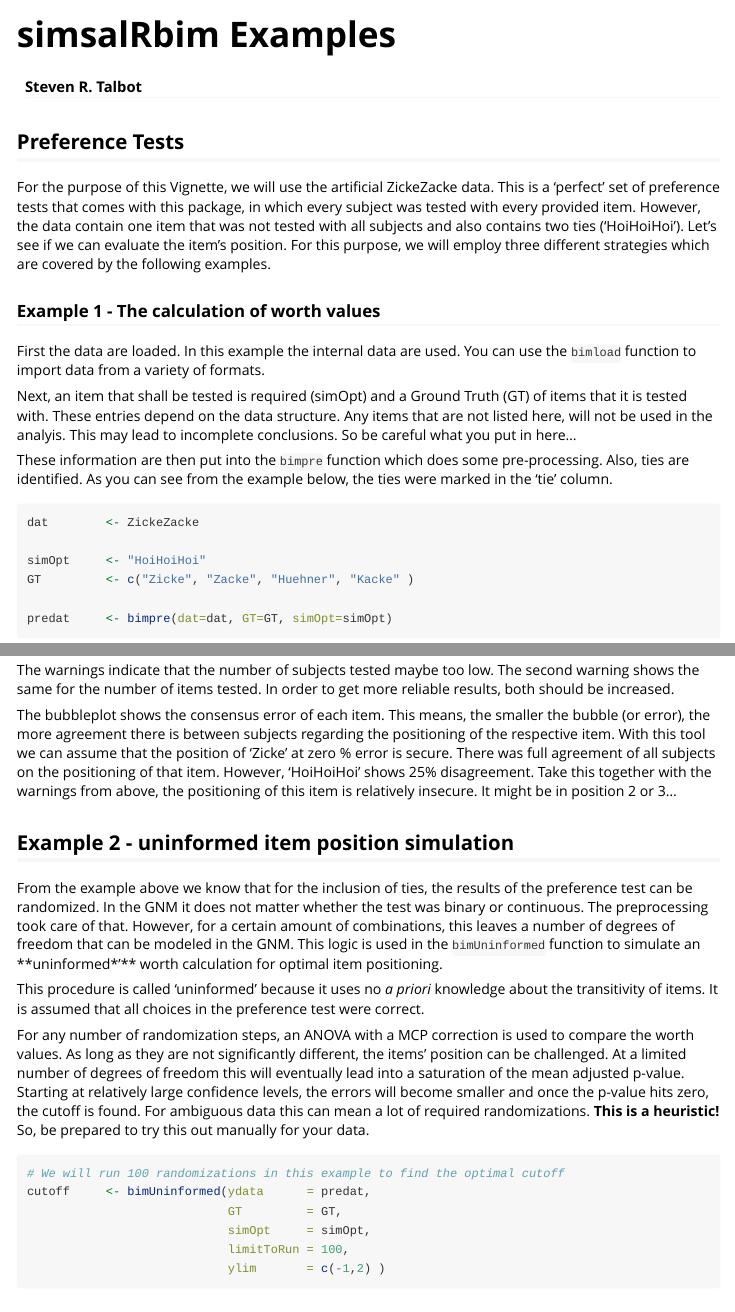
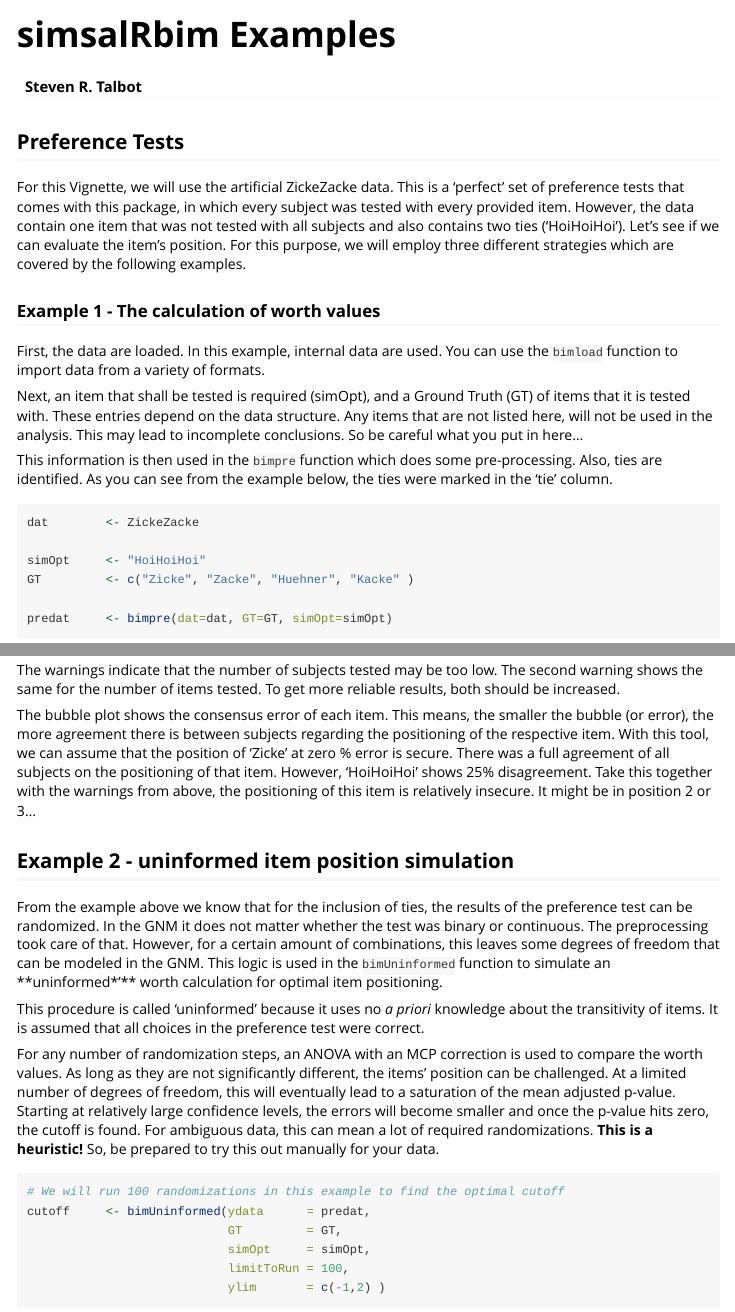
Before and after one commit to mytalbot/simsalRbim, an R Markdown document (vignettes/simsalRbim_examples.Rmd): the page in a window 1100 px wide, from its top, and a second part further down, joined at a grey line. Rendered offline with R 4.5, knitr and Pandoc, with nearby package versions; some code elsewhere in the file could not run offline.

Commit message:
Update Examples Vignette

````diff
--- a/vignettes/simsalRbim_examples.Rmd
+++ b/vignettes/simsalRbim_examples.Rmd
@@ -25,7 +25,7 @@ library(kableExtra)
 ```
 
 ## Preference Tests
-For the purpose of this Vignette, we will use the artificial ZickeZacke data.
+For this Vignette, we will use the artificial ZickeZacke data.
 This is a 'perfect' set of preference tests that comes with this package, in
 which every subject was tested with every provided item. However, the data
 contain one item that was not tested with all subjects and also contains two
@@ -33,18 +33,20 @@ ties ('HoiHoiHoi'). Let's see if we can evaluate the item's position. For this
 purpose, we will employ three different strategies which are covered by the
 following examples.
 
+
 ### Example 1 - The calculation of worth values
-First the data are loaded. In this example the internal data are used. You can
+First, the data are loaded. In this example, internal data are used. You can
 use the `bimload` function to import data from a variety of formats.
 
-Next, an item that shall be tested is required (simOpt) and a Ground Truth (GT)
+Next, an item that shall be tested is required (simOpt), and a Ground Truth (GT)
 of items that it is tested with. These entries depend on the data structure. Any
-items that are not listed here, will not be used in the analyis. This may lead
+items that are not listed here, will not be used in the analysis. This may lead
 to incomplete conclusions. So be careful what you put in here...
 
-These information are then put into the `bimpre` function which does some
+This information is then used in the `bimpre` function which does some
 pre-processing. Also, ties are identified. As you can see from the example
 below, the ties were marked in the 'tie' column.
+
 
 ```{r}
 dat        <- ZickeZacke
@@ -93,14 +95,14 @@ w_errors   <- bimeval(ydata    = predat,
                       showPlot = TRUE)
 ```
 
-The warnings indicate that the number of subjects tested maybe too low. The
-second warning shows the same for the number of items tested. In order to get
+The warnings indicate that the number of subjects tested may be too low. The
+second warning shows the same for the number of items tested. To get
 more reliable results, both should be increased.
 
-The bubbleplot shows the consensus error of each item. This means, the smaller
+The bubble plot shows the consensus error of each item. This means, the smaller
 the bubble (or error), the more agreement there is between subjects regarding
-the positioning of the respective item. With this tool we can assume that the
-position of 'Zicke' at zero % error is secure. There was full agreement of all
+the positioning of the respective item. With this tool, we can assume that the
+position of 'Zicke' at zero % error is secure. There was a full agreement of all
 subjects on the positioning of that item. However, 'HoiHoiHoi' shows 25%
 disagreement. Take this together with the warnings from above, the positioning
 of this item is relatively insecure. It might be in position 2 or 3...
@@ -109,7 +111,7 @@ of this item is relatively insecure. It might be in position 2 or 3...
 From the example above we know that for the inclusion of ties, the results of
 the preference test can be randomized. In the GNM it does not matter whether the
 test was binary or continuous. The preprocessing took care of that. However, for
-a certain amount of combinations, this leaves a number of degrees of freedom
+a certain amount of combinations, this leaves some degrees of freedom
 that can be modeled in the GNM. This logic is used in the `bimUninformed`
 function to simulate an **uninformed*'** worth calculation for optimal item
 positioning.
@@ -118,14 +120,15 @@ This procedure is called 'uninformed' because it uses no *a priori* knowledge
 about the transitivity of items. It is assumed that all choices in the
 preference test were correct.
 
-For any number of randomization steps, an ANOVA with a MCP correction is used to
+For any number of randomization steps, an ANOVA with an MCP correction is used to
 compare the worth values. As long as they are not significantly different, the
-items' position can be challenged. At a limited number of degrees of freedom
-this will eventually lead into a saturation of the mean adjusted p-value.
+items' position can be challenged. At a limited number of degrees of freedom,
+this will eventually lead to a saturation of the mean adjusted p-value.
 Starting at relatively large confidence levels, the errors will become smaller
-and once the p-value hits zero, the cutoff is found. For ambiguous data this can
+and once the p-value hits zero, the cutoff is found. For ambiguous data, this can
 mean a lot of required randomizations. **This is a heuristic!** So, be prepared
 to try this out manually for your data.
+
 
 ```{r}
 # We will run 100 randomizations in this example to find the optimal cutoff
````
Also changed, not shown: docs/pkgdown.yml, vignettes/simsalRbim_examples.Rmd (2 more changed lines), 3 other files.
